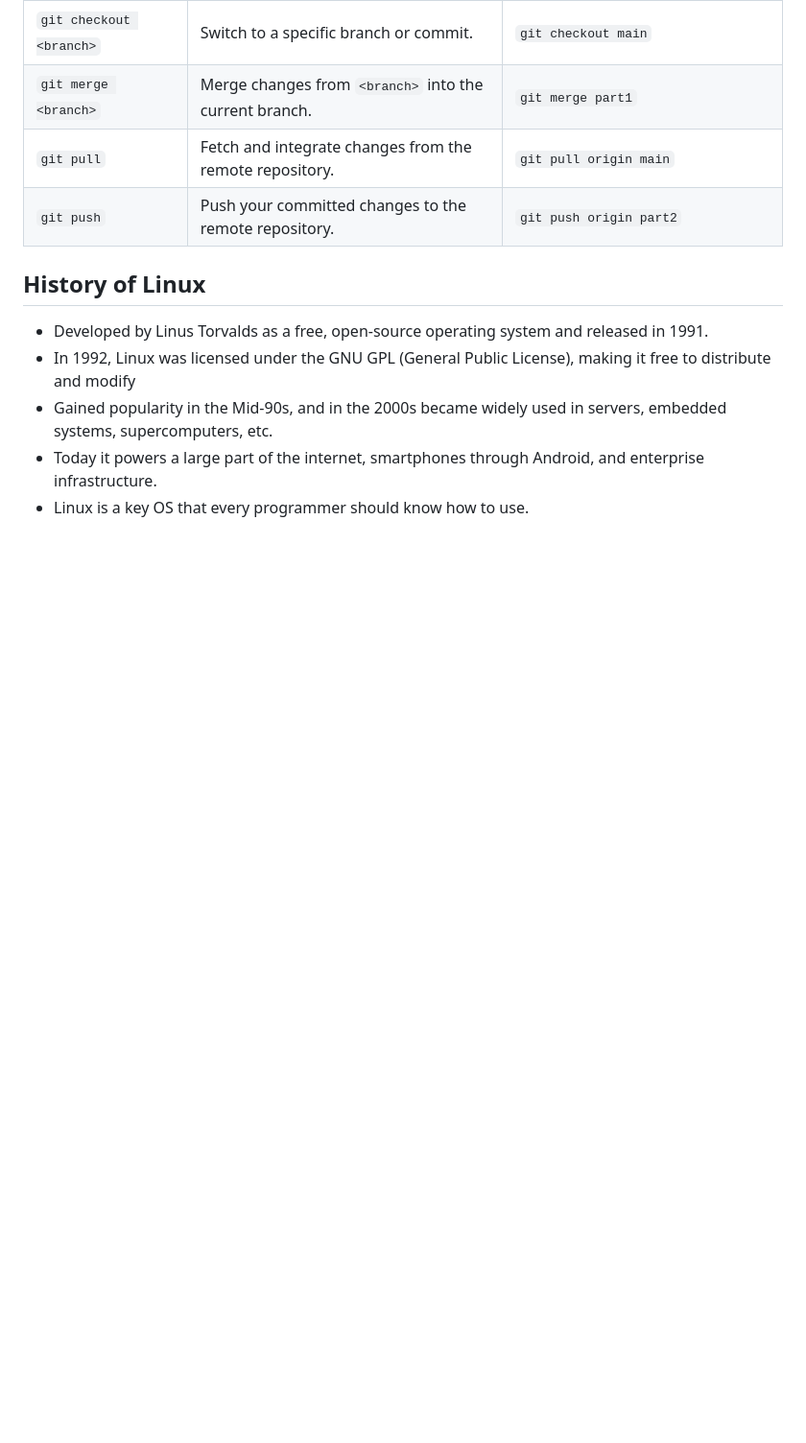
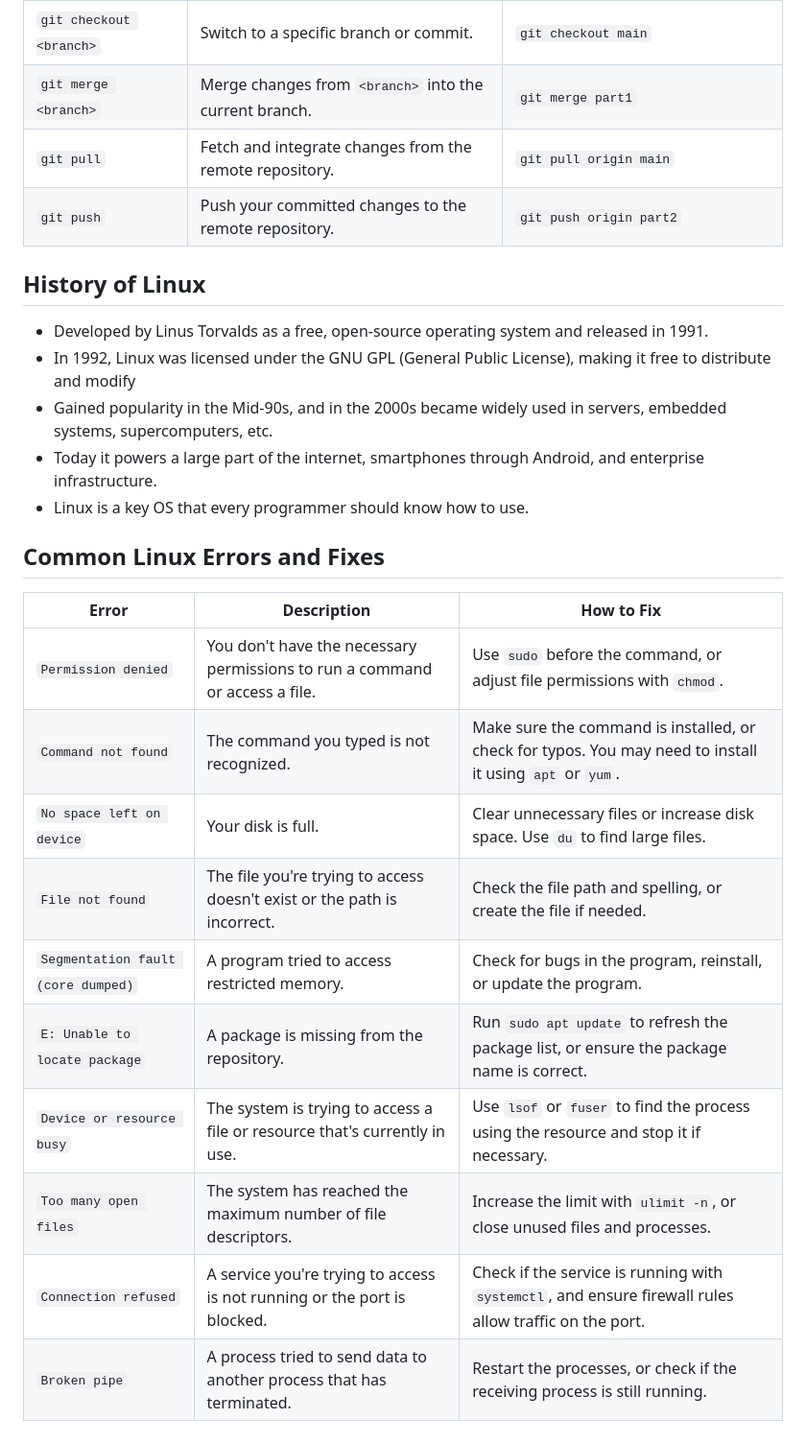
Before and after one commit to edgaroj52218/117-Linux, a Markdown page: README.md, the part around the change. Shown at 96% size. Rendered like a GitHub page; blank space fills up the shorter version.

Commit message:
Added Common Linux Errors and Fixes table

```diff
--- a/README.md
+++ b/README.md
@@ -36,3 +36,18 @@
 * Gained popularity in the Mid-90s, and in the 2000s became widely used in servers, embedded systems, supercomputers, etc.
 * Today it powers a large part of the internet, smartphones through Android, and enterprise infrastructure.
 * Linux is a key OS that every programmer should know how to use.
+
+## Common Linux Errors and Fixes
+
+| Error                         | Description                                             | How to Fix                                                 |
+|-------------------------------|---------------------------------------------------------|------------------------------------------------------------|
+| `Permission denied`            | You don't have the necessary permissions to run a command or access a file. | Use `sudo` before the command, or adjust file permissions with `chmod`. |
+| `Command not found`            | The command you typed is not recognized.                | Make sure the command is installed, or check for typos. You may need to install it using `apt` or `yum`. |
+| `No space left on device`      | Your disk is full.                                      | Clear unnecessary files or increase disk space. Use `du` to find large files. |
+| `File not found`               | The file you're trying to access doesn't exist or the path is incorrect. | Check the file path and spelling, or create the file if needed. |
+| `Segmentation fault (core dumped)` | A program tried to access restricted memory.             | Check for bugs in the program, reinstall, or update the program. |
+| `E: Unable to locate package`  | A package is missing from the repository.               | Run `sudo apt update` to refresh the package list, or ensure the package name is correct. |
+| `Device or resource busy`      | The system is trying to access a file or resource that's currently in use. | Use `lsof` or `fuser` to find the process using the resource and stop it if necessary. |
+| `Too many open files`          | The system has reached the maximum number of file descriptors. | Increase the limit with `ulimit -n`, or close unused files and processes. |
+| `Connection refused`           | A service you're trying to access is not running or the port is blocked. | Check if the service is running with `systemctl`, and ensure firewall rules allow traffic on the port. |
+| `Broken pipe`                  | A process tried to send data to another process that has terminated. | Restart the processes, or check if the receiving process is still running. |
```
